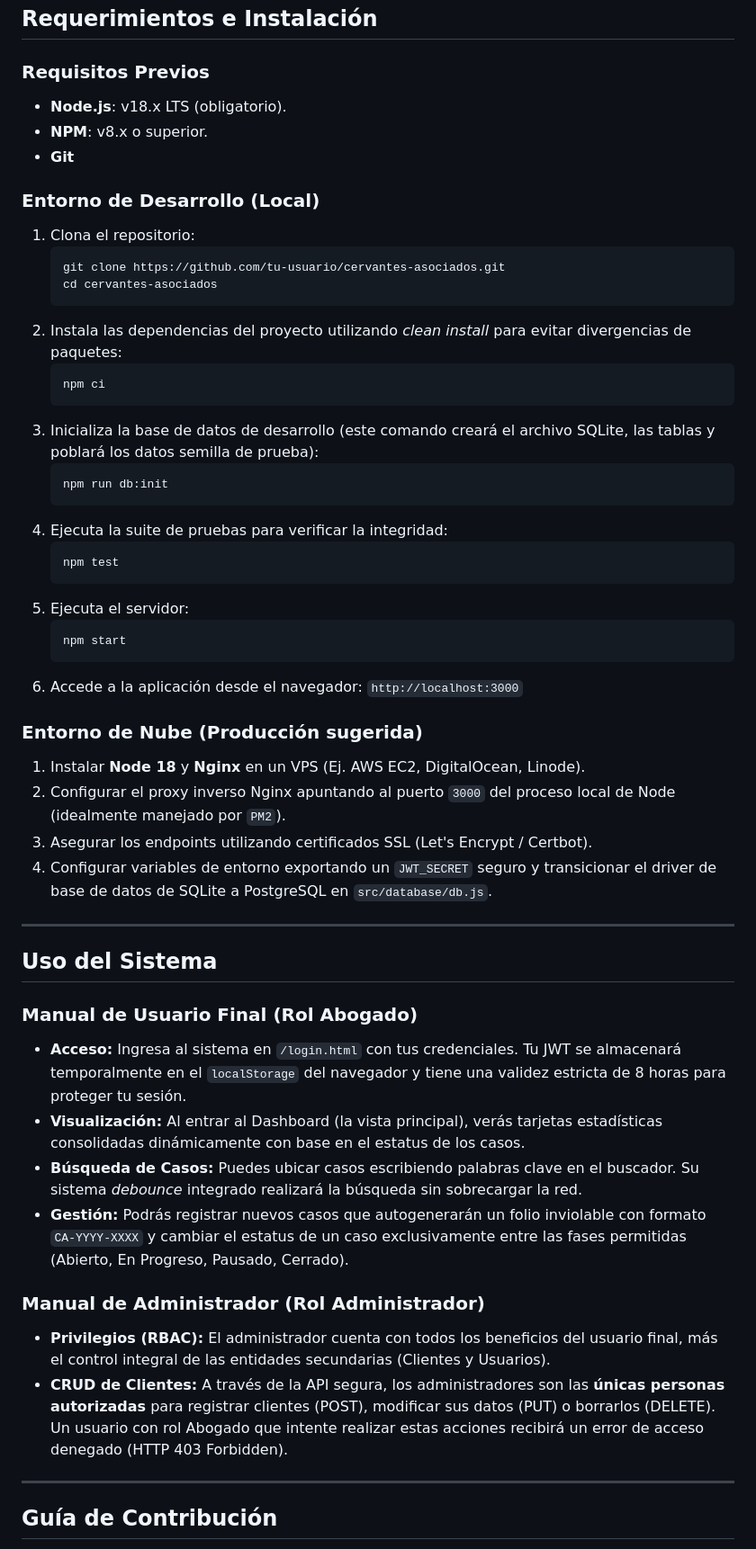
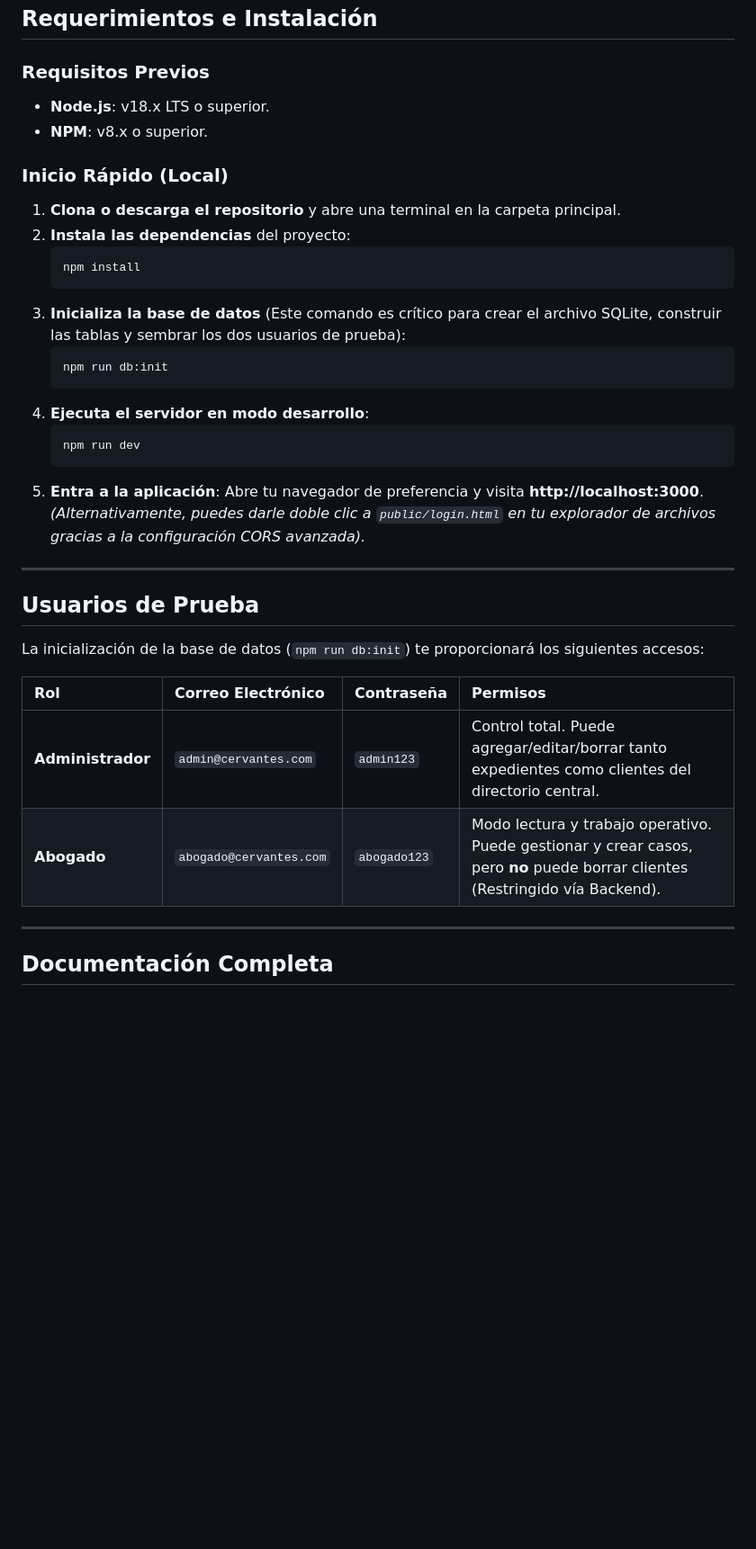
Before and after one commit to diegodusan/Cervantes-Asociados---Sistema-de-Gestion-de-Casos-Legales, a Markdown page: README.md, the part around one of its changes. Shown at 90% size. GitHub-like rendering; blank space fills up the shorter version.

Commit message:
README ACTUALIZADO

````diff
--- a/README.md
+++ b/README.md
@@ -52,55 +32,39 @@ graph TD
 ## Requerimientos e Instalación
 
 ### Requisitos Previos
-- **Node.js**: v18.x LTS (obligatorio).
+- **Node.js**: v18.x LTS o superior.
 - **NPM**: v8.x o superior.
-- **Git**
 
-### Entorno de Desarrollo (Local)
-1. Clona el repositorio:
+### Inicio Rápido (Local)
+
+1. **Clona o descarga el repositorio** y abre una terminal en la carpeta principal.
+2. **Instala las dependencias** del proyecto:
    ```bash
-   git clone https://github.com/tu-usuario/cervantes-asociados.git
-   cd cervantes-asociados
+   npm install
    ```
-2. Instala las dependencias del proyecto utilizando *clean install* para evitar divergencias de paquetes:
-   ```bash
-   npm ci
-   ```
-3. Inicializa la base de datos de desarrollo (este comando creará el archivo SQLite, las tablas y poblará los datos semilla de prueba):
+3. **Inicializa la base de datos** (Este comando es crítico para crear el archivo SQLite, construir las tablas y sembrar los dos usuarios de prueba):
    ```bash
    npm run db:init
    ```
-4. Ejecuta la suite de pruebas para verificar la integridad:
+4. **Ejecuta el servidor en modo desarrollo**:
    ```bash
-   npm test
+   npm run dev
    ```
-5. Ejecuta el servidor:
-   ```bash
-   npm start
-   ```
-6. Accede a la aplicación desde el navegador: `http://localhost:3000`
-
-### Entorno de Nube (Producción sugerida)
-1. Instalar **Node 18** y **Nginx** en un VPS (Ej. AWS EC2, DigitalOcean, Linode).
-2. Configurar el proxy inverso Nginx apuntando al puerto `3000` del proceso local de Node (idealmente manejado por `PM2`).
-3. Asegurar los endpoints utilizando certificados SSL (Let's Encrypt / Certbot).
-4. Configurar variables de entorno exportando un `JWT_SECRET` seguro y transicionar el driver de base de datos de SQLite a PostgreSQL en `src/database/db.js`.
+5. **Entra a la aplicación**:
+   Abre tu navegador de preferencia y visita **http://localhost:3000**. *(Alternativamente, puedes darle doble clic a `public/login.html` en tu explorador de archivos gracias a la configuración CORS avanzada).*
 
 ---
 
-## Uso del Sistema
+## Usuarios de Prueba
 
-### Manual de Usuario Final (Rol Abogado)
-- **Acceso:** Ingresa al sistema en `/login.html` con tus credenciales. Tu JWT se almacenará temporalmente en el `localStorage` del navegador y tiene una validez estricta de 8 horas para proteger tu sesión.
-- **Visualización:** Al entrar al Dashboard (la vista principal), verás tarjetas estadísticas consolidadas dinámicamente con base en el estatus de los casos.
-- **Búsqueda de Casos:** Puedes ubicar casos escribiendo palabras clave en el buscador. Su sistema *debounce* integrado realizará la búsqueda sin sobrecargar la red.
-- **Gestión:** Podrás registrar nuevos casos que autogenerarán un folio inviolable con formato `CA-YYYY-XXXX` y cambiar el estatus de un caso exclusivamente entre las fases permitidas (Abierto, En Progreso, Pausado, Cerrado).
+La inicialización de la base de datos (`npm run db:init`) te proporcionará los siguientes accesos:
 
-### Manual de Administrador (Rol Administrador)
-- **Privilegios (RBAC):** El administrador cuenta con todos los beneficios del usuario final, más el control integral de las entidades secundarias (Clientes y Usuarios).
-- **CRUD de Clientes:** A través de la API segura, los administradores son las **únicas personas autorizadas** para registrar clientes (POST), modificar sus datos (PUT) o borrarlos (DELETE). Un usuario con rol Abogado que intente realizar estas acciones recibirá un error de acceso denegado (HTTP 403 Forbidden).
+| Rol | Correo Electrónico | Contraseña | Permisos |
+| :--- | :--- | :--- | :--- |
+| **Administrador** | `admin@cervantes.com` | `admin123` | Control total. Puede agregar/editar/borrar tanto expedientes como clientes del directorio central. |
+| **Abogado** | `abogado@cervantes.com` | `abogado123` | Modo lectura y trabajo operativo. Puede gestionar y crear casos, pero **no** puede borrar clientes (Restringido vía Backend). |
 
 ---
 
-## Guía de Contribución
+## Documentación Completa
 
````
Also changed, not shown: other parts of README.md (+18 -59 lines).
